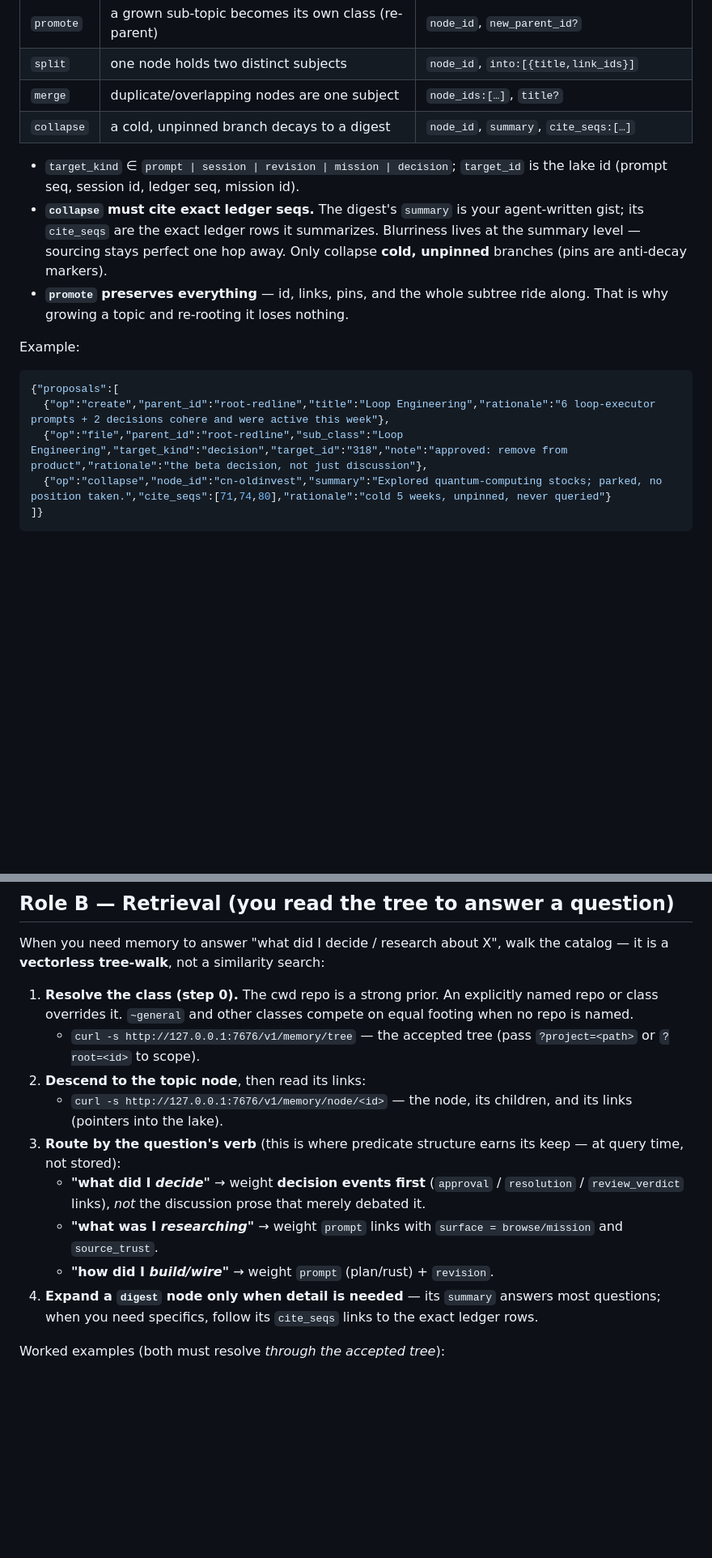
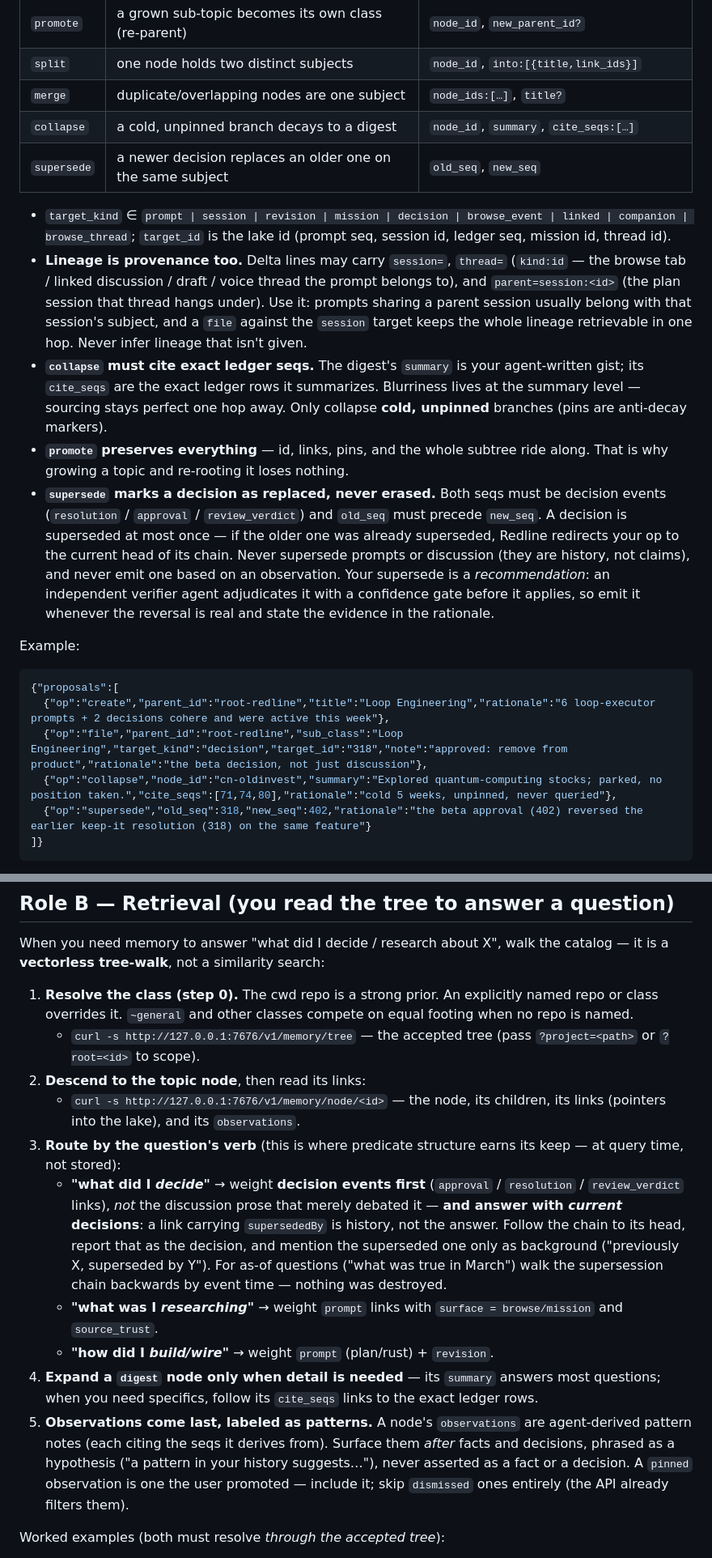
Before and after one commit to sersiousSenpai/polis-memory, a Markdown page: skills/classmemory/SKILL.md, 2 parts joined by grey strips. Shown at 81% size. GitHub-like rendering; blank space fills up the shorter version.

````diff
--- a/skills/classmemory/SKILL.md
+++ b/skills/classmemory/SKILL.md
@@ -128,15 +134,33 @@ Each op:
 | `split` | one node holds two distinct subjects | `node_id`, `into:[{title,link_ids}]` |
 | `merge` | duplicate/overlapping nodes are one subject | `node_ids:[…]`, `title?` |
 | `collapse` | a cold, unpinned branch decays to a digest | `node_id`, `summary`, `cite_seqs:[…]` |
+| `supersede` | a newer decision replaces an older one on the same subject | `old_seq`, `new_seq` |
 
-- `target_kind` ∈ `prompt | session | revision | mission | decision`;
-  `target_id` is the lake id (prompt seq, session id, ledger seq, mission id).
+- `target_kind` ∈ `prompt | session | revision | mission | decision |
+  browse_event | linked | companion | browse_thread`;
+  `target_id` is the lake id (prompt seq, session id, ledger seq, mission id,
+  thread id).
+- **Lineage is provenance too.** Delta lines may carry `session=`, `thread=`
+  (`kind:id` — the browse tab / linked discussion / draft / voice thread the
+  prompt belongs to), and `parent=session:<id>` (the plan session that thread
+  hangs under). Use it: prompts sharing a parent session usually belong with
+  that session's subject, and a `file` against the `session` target keeps the
+  whole lineage retrievable in one hop. Never infer lineage that isn't given.
 - **`collapse` must cite exact ledger seqs.** The digest's `summary` is your
   agent-written gist; its `cite_seqs` are the exact ledger rows it summarizes.
   Blurriness lives at the summary level — sourcing stays perfect one hop away.
   Only collapse **cold, unpinned** branches (pins are anti-decay markers).
 - **`promote` preserves everything** — id, links, pins, and the whole subtree
   ride along. That is why growing a topic and re-rooting it loses nothing.
+- **`supersede` marks a decision as replaced, never erased.** Both seqs must be
+  decision events (`resolution` / `approval` / `review_verdict`) and `old_seq`
+  must precede `new_seq`. A decision is superseded at most once — if the older
+  one was already superseded, Redline redirects your op to the current head of
+  its chain. Never supersede prompts or discussion (they are history, not
+  claims), and never emit one based on an observation. Your supersede is a
+  *recommendation*: an independent verifier agent adjudicates it with a
+  confidence gate before it applies, so emit it whenever the reversal is real
+  and state the evidence in the rationale.
 
 Example:
 
@@ -144,7 +168,8 @@ Example:
 {"proposals":[
   {"op":"create","parent_id":"root-redline","title":"Loop Engineering","rationale":"6 loop-executor prompts + 2 decisions cohere and were active this week"},
   {"op":"file","parent_id":"root-redline","sub_class":"Loop Engineering","target_kind":"decision","target_id":"318","note":"approved: remove from product","rationale":"the beta decision, not just discussion"},
-  {"op":"collapse","node_id":"cn-oldinvest","summary":"Explored quantum-computing stocks; parked, no position taken.","cite_seqs":[71,74,80],"rationale":"cold 5 weeks, unpinned, never queried"}
+  {"op":"collapse","node_id":"cn-oldinvest","summary":"Explored quantum-computing stocks; parked, no position taken.","cite_seqs":[71,74,80],"rationale":"cold 5 weeks, unpinned, never queried"},
+  {"op":"supersede","old_seq":318,"new_seq":402,"rationale":"the beta approval (402) reversed the earlier keep-it resolution (318) on the same feature"}
 ]}
 ```
 
@@ -168,18 +193,29 @@ catalog — it is a **vectorless tree-walk**, not a similarity search:
      `?project=<path>` or `?root=<id>` to scope).
 2. **Descend to the topic node**, then read its links:
    - `curl -s http://127.0.0.1:7676/v1/memory/node/<id>` — the node, its
-     children, and its links (pointers into the lake).
+     children, its links (pointers into the lake), and its `observations`.
 3. **Route by the question's verb** (this is where predicate structure earns its
    keep — at query time, not stored):
    - **"what did I *decide*"** → weight **decision events first**
      (`approval` / `resolution` / `review_verdict` links), *not* the discussion
-     prose that merely debated it.
+     prose that merely debated it — **and answer with *current* decisions**: a
+     link carrying `supersededBy` is history, not the answer. Follow the chain
+     to its head, report that as the decision, and mention the superseded one
+     only as background ("previously X, superseded by Y"). For as-of questions
+     ("what was true in March") walk the supersession chain backwards by event
+     time — nothing was destroyed.
    - **"what was I *researching*"** → weight `prompt` links with
      `surface = browse/mission` and `source_trust`.
    - **"how did I *build/wire*"** → weight `prompt` (plan/rust) + `revision`.
 4. **Expand a `digest` node only when detail is needed** — its `summary` answers
    most questions; when you need specifics, follow its `cite_seqs` links to the
    exact ledger rows.
+5. **Observations come last, labeled as patterns.** A node's `observations` are
+   agent-derived pattern notes (each citing the seqs it derives from). Surface
+   them *after* facts and decisions, phrased as a hypothesis ("a pattern in
+   your history suggests…"), never asserted as a fact or a decision. A `pinned`
+   observation is one the user promoted — include it; skip `dismissed` ones
+   entirely (the API already filters them).
 
 Worked examples (both must resolve *through the accepted tree*):
 
````
Also changed, not shown: other parts of skills/classmemory/SKILL.md (+11 -5 lines).
